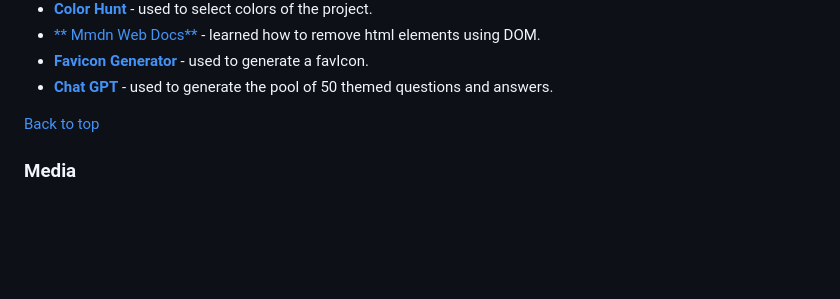
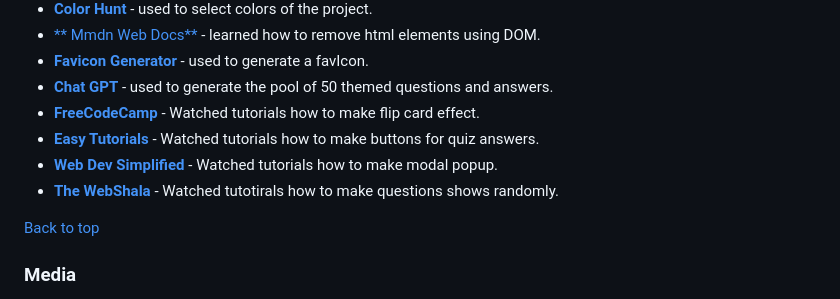
Before and after one commit to Cesargarciajr/QuizTmas, a Markdown page: README.md, the part around the change. GitHub-like rendering; blank space fills up the shorter version.

Commit message:
updated credits links and descriptions

```diff
--- a/README.md
+++ b/README.md
@@ -167,6 +167,10 @@ First of all you need to have a [**GitHub**](https://github.com/Cesargarciajr/bl
   - [** Mmdn Web Docs**](https://developer.mozilla.org/en-US/docs/Web/API/EventTarget/removeEventListener) - learned how to remove html elements using DOM.
   - [**Favicon Generator**](https://realfavicongenerator.net/) - used to generate a favIcon.
   - [**Chat GPT**](https://chat.openai.com/) - used to generate the pool of 50 themed questions and answers.
+  - [**FreeCodeCamp**](https://www.youtube.com/@freecodecamp) - Watched tutorials how to make flip card effect.
+  - [**Easy Tutorials**](https://www.youtube.com/@EasyTutorialsVideo) - Watched tutorials how to make buttons for quiz answers.
+  - [**Web Dev Simplified**](https://www.youtube.com/@WebDevSimplified) - Watched tutorials how to make modal popup.
+  - [**The WebShala**](https://www.youtube.com/@TheWebShala) - Watched tutotirals how to make questions shows randomly.
 
 [Back to top](<#contents>)
 
```
